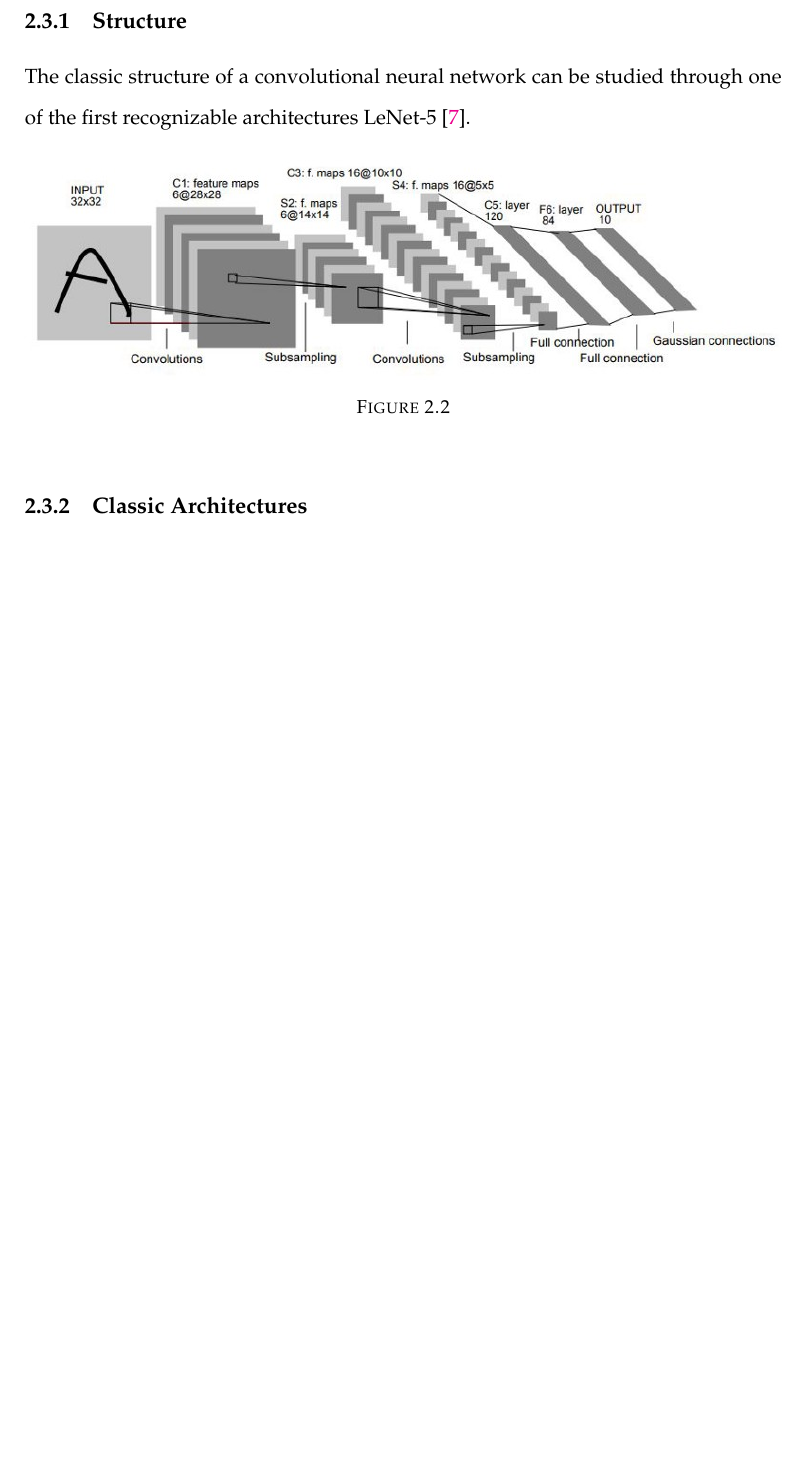
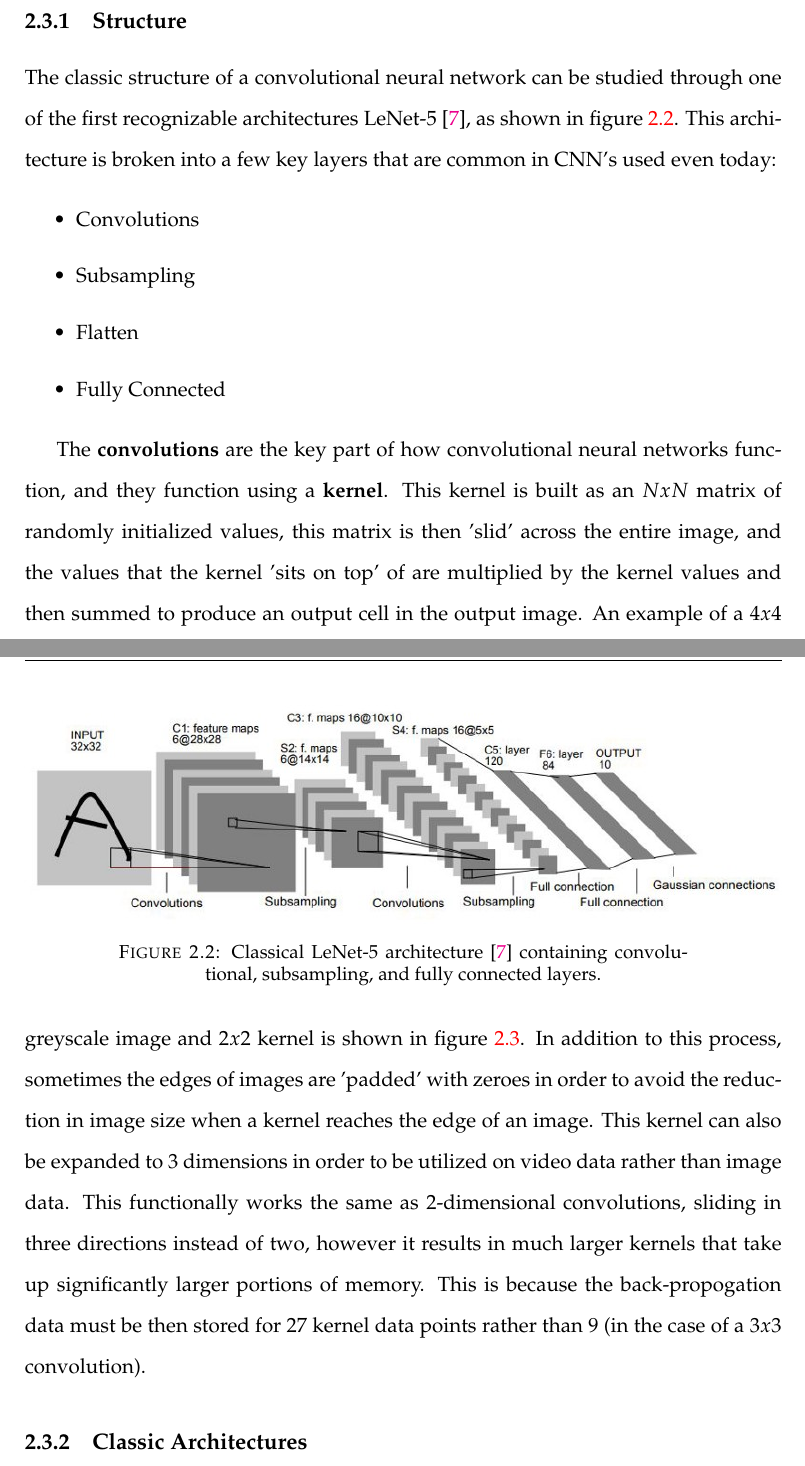
Before and after one commit to NickFleece/Thesis, a LaTeX thesis (Thesis/main.tex, which reads Thesis/Chapters/Chapter3.tex): part of page 20 of 59 before the commit and two parts of pages 20 and 21 of 60 after it, the two joined at a grey line, cut so that both start at the same text, the shorter picture padded with empty space. Compiled offline with pdfLaTeX.

Commit message:
more thesis writing

```diff
--- a/Thesis/Chapters/Chapter3.tex
+++ b/Thesis/Chapters/Chapter3.tex
@@ -37,12 +37,20 @@ Convolutional Neural Networks are a key part of both this thesis and the larger
 
 \subsection{Structure}
 
-The classic structure of a convolutional neural network can be studied through one of the first recognizable architectures LeNet-5 \cite{lenet5}.
+The classic structure of a convolutional neural network can be studied through one of the first recognizable architectures LeNet-5 \cite{lenet5}, as shown in figure \ref{fig:lenet5}. This architecture is broken into a few key layers that are common in CNN's used even today:
+
+\begin{itemize}
+	\item Convolutions
+	\item Subsampling
+	\item Flatten
+	\item Fully Connected
+\end{itemize}
 
 \begin{figure}[ht]
 	\includegraphics[width=1\textwidth]{LeNet5}
 	\centering
-	\caption{}
+	\caption{Classical LeNet-5 architecture \cite{lenet5} containing convolutional, subsampling, and fully connected layers.}
 	\label{fig:lenet5}
 \end{figure}
 
+The \textbf{convolutions} are the key part of how convolutional neural networks function, and they function using a \textbf{kernel}. This kernel is built as an $NxN$ matrix of randomly initialized values, this matrix is then 'slid' across the entire image, and the values that the kernel 'sits on top' of are multiplied by the kernel values and then summed to produce an output cell in the output image. An example of a $4x4$ greyscale image and $2x2$ kernel is shown in figure \ref{fig:kernel-example}. In addition to this process, sometimes the edges of images are 'padded' with zeroes in order to avoid the reduction in image size when a kernel reaches the edge of an image. This kernel can also be expanded to 3 dimensions in order to be utilized on video data rather than image data. This functionally works the same as 2-dimensional convolutions, sliding in three directions instead of two, however it results in much larger kernels that take up significantly larger portions of memory. This is because the back-propogation data must be then stored for 27 kernel data points rather than 9 (in the case of a $3x3$ convolution).
@@ -49,3 +62,5 @@ The classic structure of a convolutional neural network can be studied through o
+	\label{fig:kernel-example}
+\end{figure}
 
 \subsection{Classic Architectures}
 \label{sec:classic-cnn}
```
Also changed, not shown: Thesis/bib.bib (+10 -0 lines), Thesis/Figures/KernelExample.png (added), Thesis/main.bbl, Thesis/Chapters/Chapter3.tex (5 more changed lines), 15 other files.
